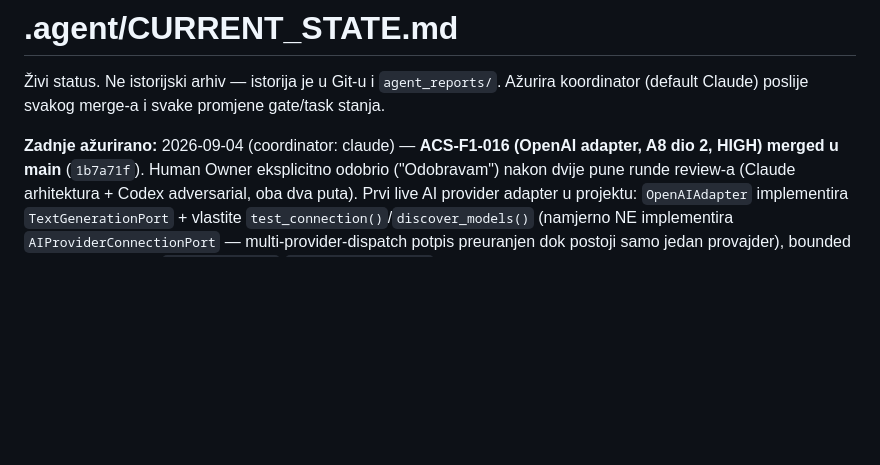
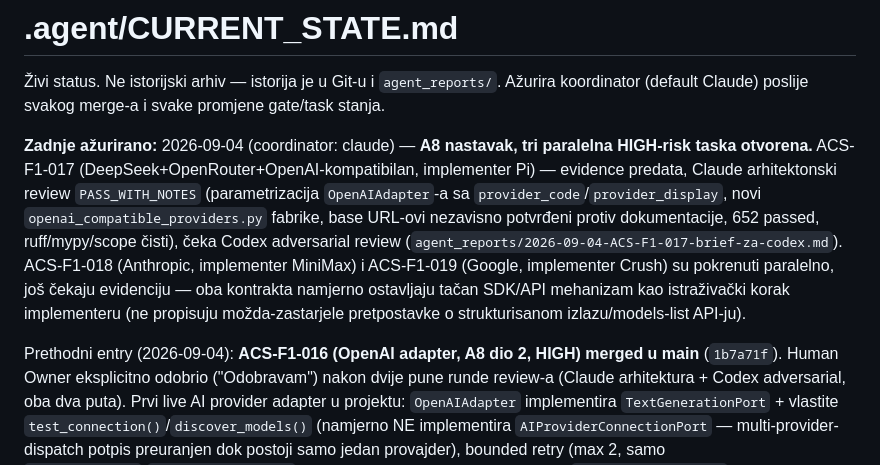
Before and after one commit to Rade69/AI-Campaing-Studio, a Markdown page: .agent/CURRENT_STATE.md, the part around the change. Rendered like a GitHub page; blank space fills up the shorter version.

Commit message:
CURRENT_STATE: ACS-F1-017 review PASS, awaiting Codex; 018/019 in progress
Co-Authored-By: Claude Sonnet 5 <noreply@anthropic.com>

```diff
--- a/.agent/CURRENT_STATE.md
+++ b/.agent/CURRENT_STATE.md
@@ -3,7 +3,17 @@
 Živi status. Ne istorijski arhiv — istorija je u Git-u i `agent_reports/`.
 Ažurira koordinator (default Claude) poslije svakog merge-a i svake promjene gate/task stanja.
 
-**Zadnje ažurirano:** 2026-09-04 (coordinator: claude) — **ACS-F1-016 (OpenAI adapter, A8 dio 2,
+**Zadnje ažurirano:** 2026-09-04 (coordinator: claude) — **A8 nastavak, tri paralelna HIGH-risk
+taska otvorena.** ACS-F1-017 (DeepSeek+OpenRouter+OpenAI-kompatibilan, implementer Pi) — evidence
+predata, Claude arhitektonski review `PASS_WITH_NOTES` (parametrizacija `OpenAIAdapter`-a sa
+`provider_code`/`provider_display`, novi `openai_compatible_providers.py` fabrike, base URL-ovi
+nezavisno potvrđeni protiv dokumentacije, 652 passed, ruff/mypy/scope čisti), čeka Codex adversarial
+review (`agent_reports/2026-09-04-ACS-F1-017-brief-za-codex.md`). ACS-F1-018 (Anthropic, implementer
+MiniMax) i ACS-F1-019 (Google, implementer Crush) su pokrenuti paralelno, još čekaju evidenciju —
+oba kontrakta namjerno ostavljaju tačan SDK/API mehanizam kao istraživački korak implementeru (ne
+propisuju možda-zastarjele pretpostavke o strukturisanom izlazu/models-list API-ju).
+
+Prethodni entry (2026-09-04): **ACS-F1-016 (OpenAI adapter, A8 dio 2,
 HIGH) merged u main** (`1b7a71f`). Human Owner eksplicitno odobrio ("Odobravam") nakon dvije pune
 runde review-a (Claude arhitektura + Codex adversarial, oba dva puta). Prvi live AI provider
 adapter u projektu: `OpenAIAdapter` implementira `TextGenerationPort` + vlastite
```
